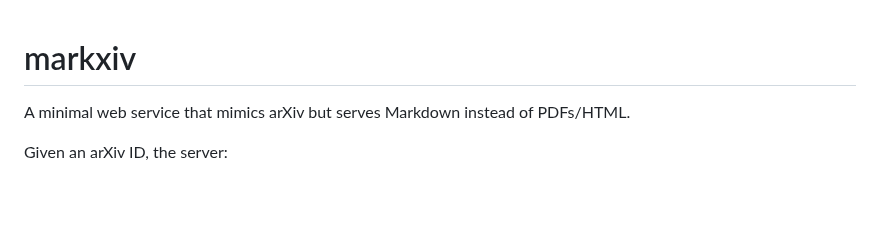
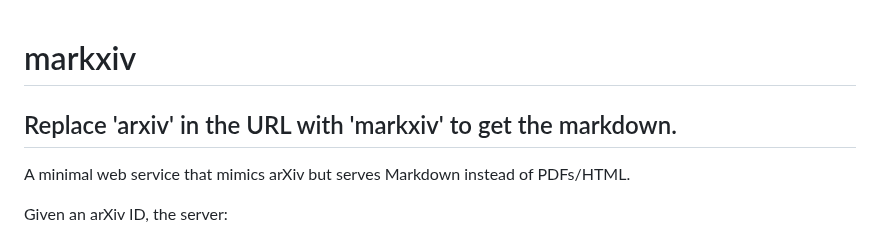
Before and after one commit to tonydavis629/markxiv, a Markdown page: README.md, the part around the change. Drawn GitHub-style; blank space fills up the shorter version.

Commit message:
Update README with URL modification instructions
Added instructions for modifying the URL to access markdown.

```diff
--- a/README.md
+++ b/README.md
@@ -1,4 +1,6 @@
 # markxiv
+
+## Replace 'arxiv' in the URL with 'markxiv' to get the markdown.
 
 A minimal web service that mimics arXiv but serves Markdown instead of PDFs/HTML.
 
```
